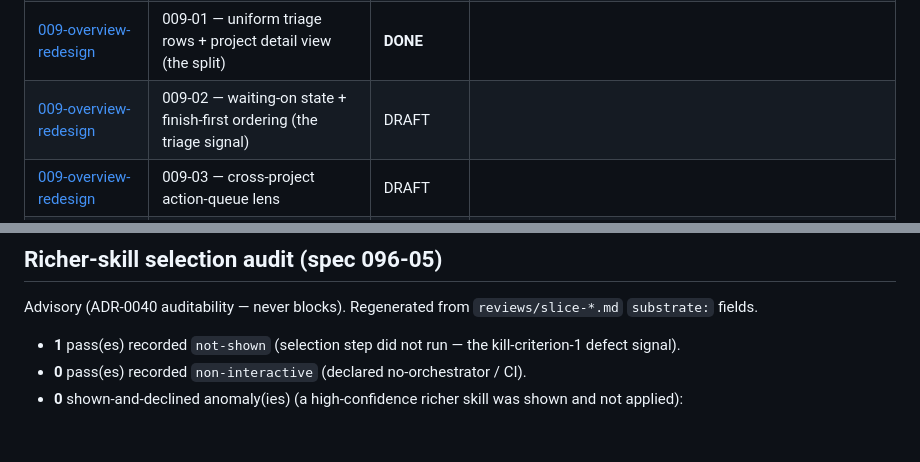
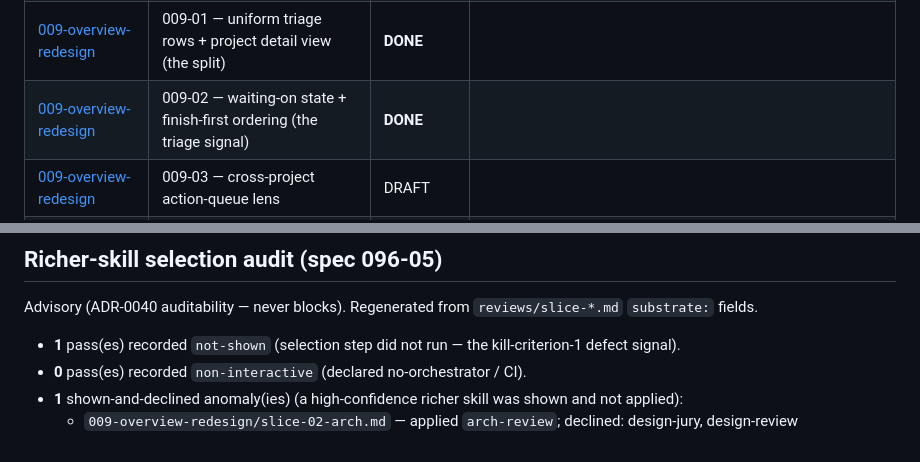
Before and after one commit to PinkException/dashboard, a Markdown page: docs/specs/README.md, 2 parts joined by grey strips. GitHub-like rendering.

Commit message:
docs(specs): mark 009-02 DONE on the status board
Co-Authored-By: Claude Opus 4.8 <noreply@anthropic.com>

```diff
--- a/docs/specs/README.md
+++ b/docs/specs/README.md
@@ -34,7 +34,7 @@
 | [008-release-goal-view](008-release-goal-view/spec.md) | 008-01 — goal progress & next-action (happy path) | **DONE** |  |
 | [008-release-goal-view](008-release-goal-view/spec.md) | 008-02 — graceful degradation & honest unknowns | **DONE** |  |
 | [009-overview-redesign](009-overview-redesign/spec.md) | 009-01 — uniform triage rows + project detail view (the split) | **DONE** |  |
-| [009-overview-redesign](009-overview-redesign/spec.md) | 009-02 — waiting-on state + finish-first ordering (the triage signal) | DRAFT |  |
+| [009-overview-redesign](009-overview-redesign/spec.md) | 009-02 — waiting-on state + finish-first ordering (the triage signal) | **DONE** |  |
 | [009-overview-redesign](009-overview-redesign/spec.md) | 009-03 — cross-project action-queue lens | DRAFT |  |
 | [009-overview-redesign](009-overview-redesign/spec.md) | 009-04 — gh-optional PR enrichment (un-defers 003-03) | DRAFT |  |
 
@@ -52,4 +52,5 @@ Advisory (ADR-0040 auditability — never blocks). Regenerated from `reviews/sli
 
 - **1** pass(es) recorded `not-shown` (selection step did not run — the kill-criterion-1 defect signal).
 - **0** pass(es) recorded `non-interactive` (declared no-orchestrator / CI).
-- **0** shown-and-declined anomaly(ies) (a high-confidence richer skill was shown and not applied):
+- **1** shown-and-declined anomaly(ies) (a high-confidence richer skill was shown and not applied):
+  - `009-overview-redesign/slice-02-arch.md` — applied `arch-review`; declined: design-jury, design-review
```
